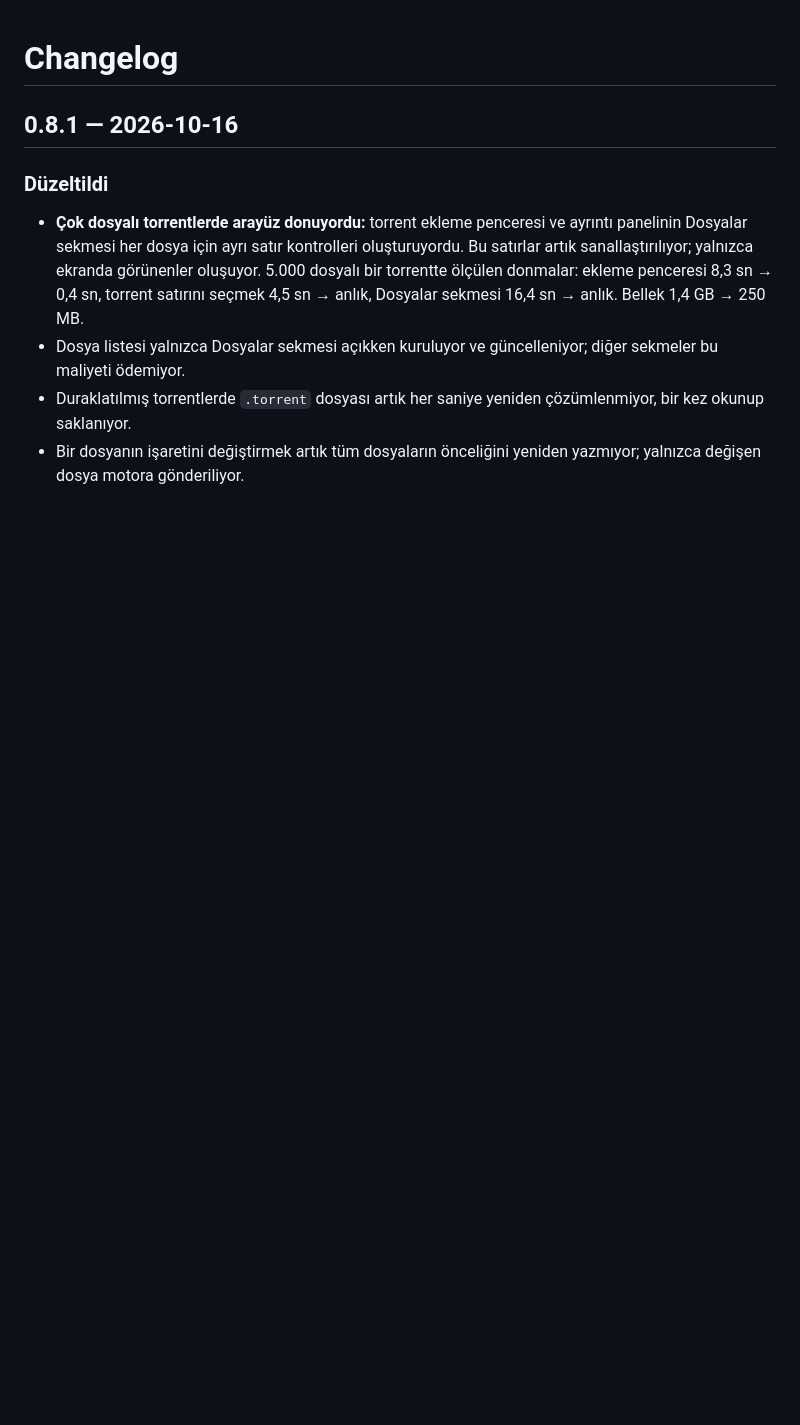
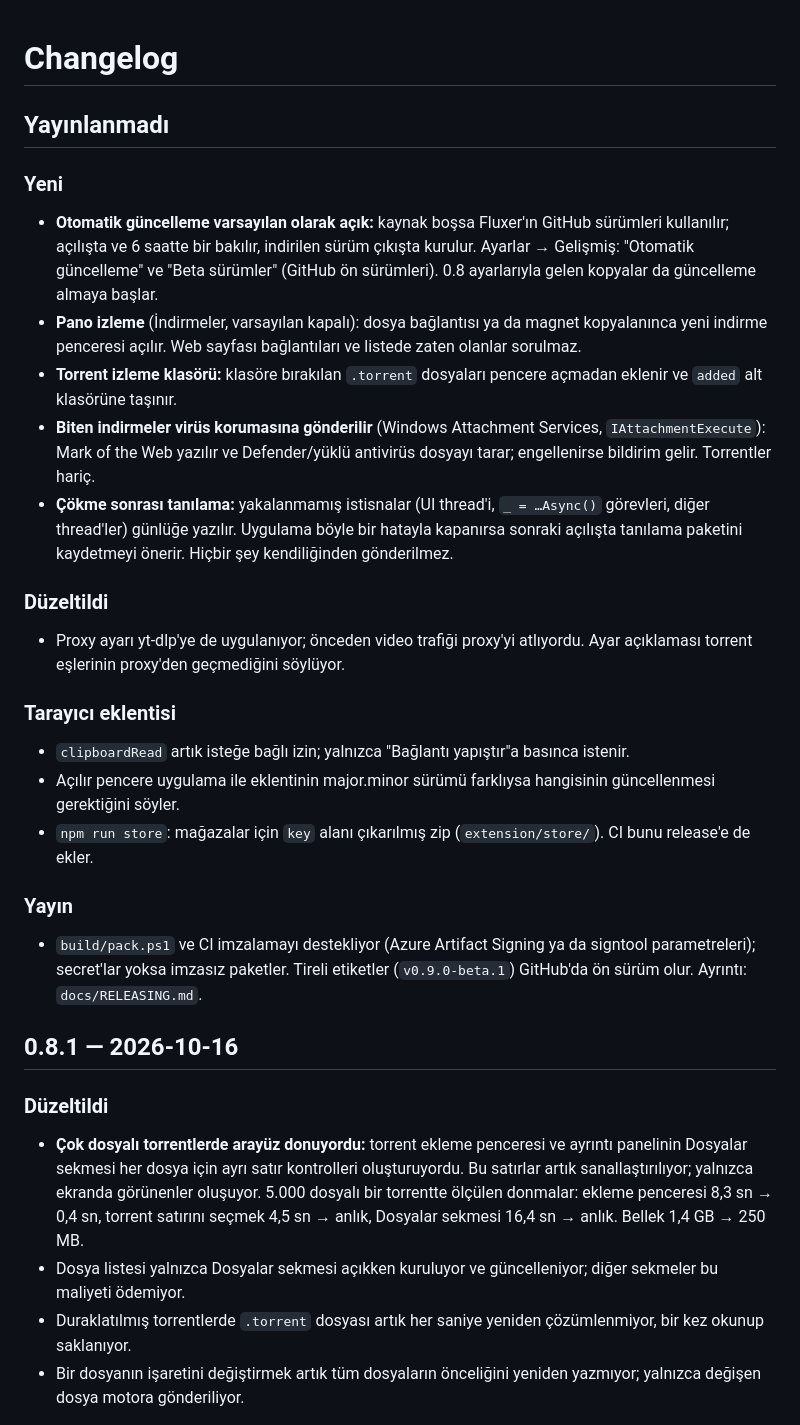
Before and after one commit to MihrimatriX/fluxer-download-manager, a Markdown page: CHANGELOG.md, the part around the change. Rendered like a GitHub page; blank space fills up the shorter version.

```diff
--- a/CHANGELOG.md
+++ b/CHANGELOG.md
@@ -1,4 +1,24 @@
 # Changelog
+
+## Yayınlanmadı
+
+### Yeni
+- **Otomatik güncelleme varsayılan olarak açık:** kaynak boşsa Fluxer'ın GitHub sürümleri kullanılır; açılışta ve 6 saatte bir bakılır, indirilen sürüm çıkışta kurulur. Ayarlar → Gelişmiş: "Otomatik güncelleme" ve "Beta sürümler" (GitHub ön sürümleri). 0.8 ayarlarıyla gelen kopyalar da güncelleme almaya başlar.
+- **Pano izleme** (İndirmeler, varsayılan kapalı): dosya bağlantısı ya da magnet kopyalanınca yeni indirme penceresi açılır. Web sayfası bağlantıları ve listede zaten olanlar sorulmaz.
+- **Torrent izleme klasörü:** klasöre bırakılan `.torrent` dosyaları pencere açmadan eklenir ve `added` alt klasörüne taşınır.
+- **Biten indirmeler virüs korumasına gönderilir** (Windows Attachment Services, `IAttachmentExecute`): Mark of the Web yazılır ve Defender/yüklü antivirüs dosyayı tarar; engellenirse bildirim gelir. Torrentler hariç.
+- **Çökme sonrası tanılama:** yakalanmamış istisnalar (UI thread'i, `_ = …Async()` görevleri, diğer thread'ler) günlüğe yazılır. Uygulama böyle bir hatayla kapanırsa sonraki açılışta tanılama paketini kaydetmeyi önerir. Hiçbir şey kendiliğinden gönderilmez.
+
+### Düzeltildi
+- Proxy ayarı yt-dlp'ye de uygulanıyor; önceden video trafiği proxy'yi atlıyordu. Ayar açıklaması torrent eşlerinin proxy'den geçmediğini söylüyor.
+
+### Tarayıcı eklentisi
+- `clipboardRead` artık isteğe bağlı izin; yalnızca "Bağlantı yapıştır"a basınca istenir.
+- Açılır pencere uygulama ile eklentinin major.minor sürümü farklıysa hangisinin güncellenmesi gerektiğini söyler.
+- `npm run store`: mağazalar için `key` alanı çıkarılmış zip (`extension/store/`). CI bunu release'e de ekler.
+
+### Yayın
+- `build/pack.ps1` ve CI imzalamayı destekliyor (Azure Artifact Signing ya da signtool parametreleri); secret'lar yoksa imzasız paketler. Tireli etiketler (`v0.9.0-beta.1`) GitHub'da ön sürüm olur. Ayrıntı: `docs/RELEASING.md`.
 
 ## 0.8.1 — 2026-10-16
 
```
Also changed, not shown: README.md (+5 -1 lines), docs/RELEASING.md (added, +52 -0 lines).
